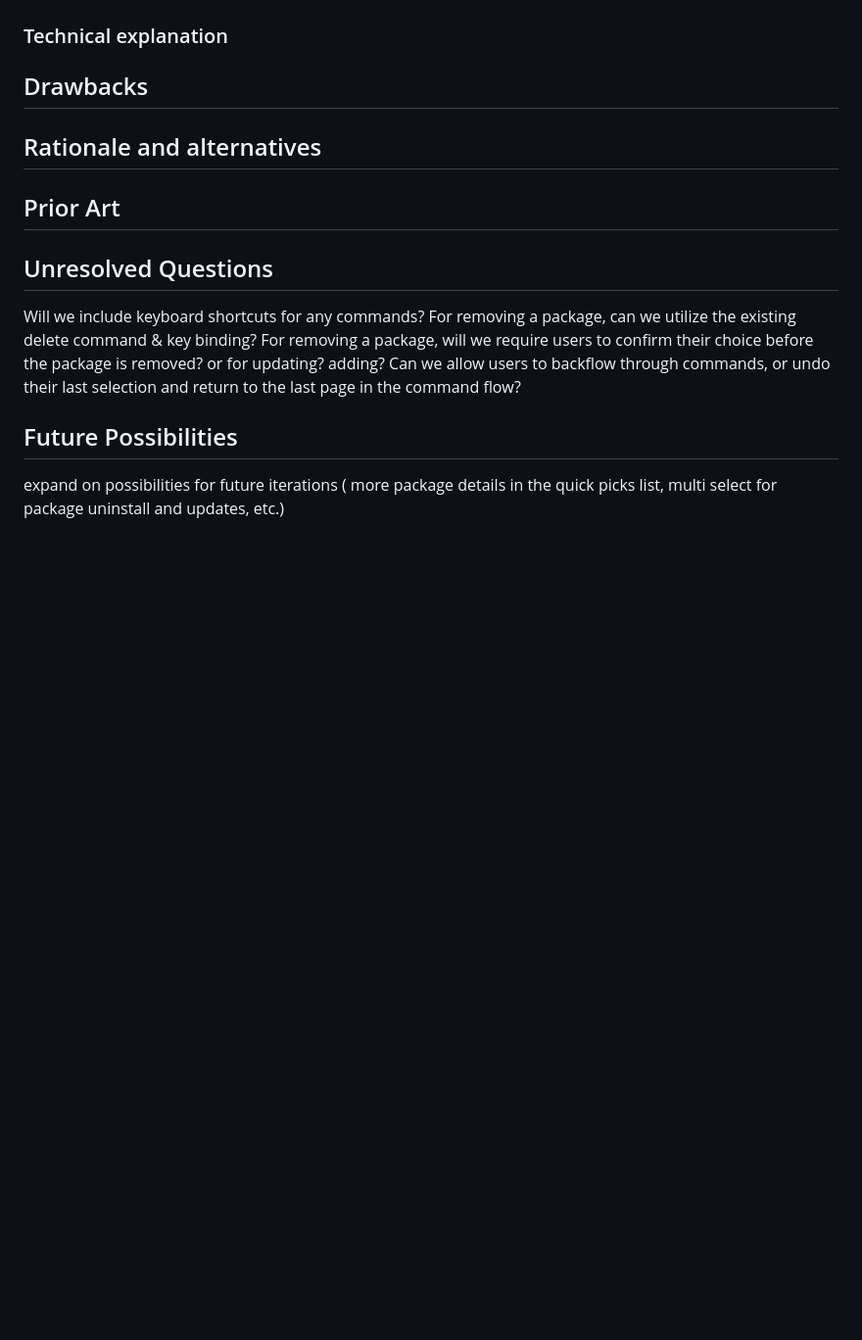
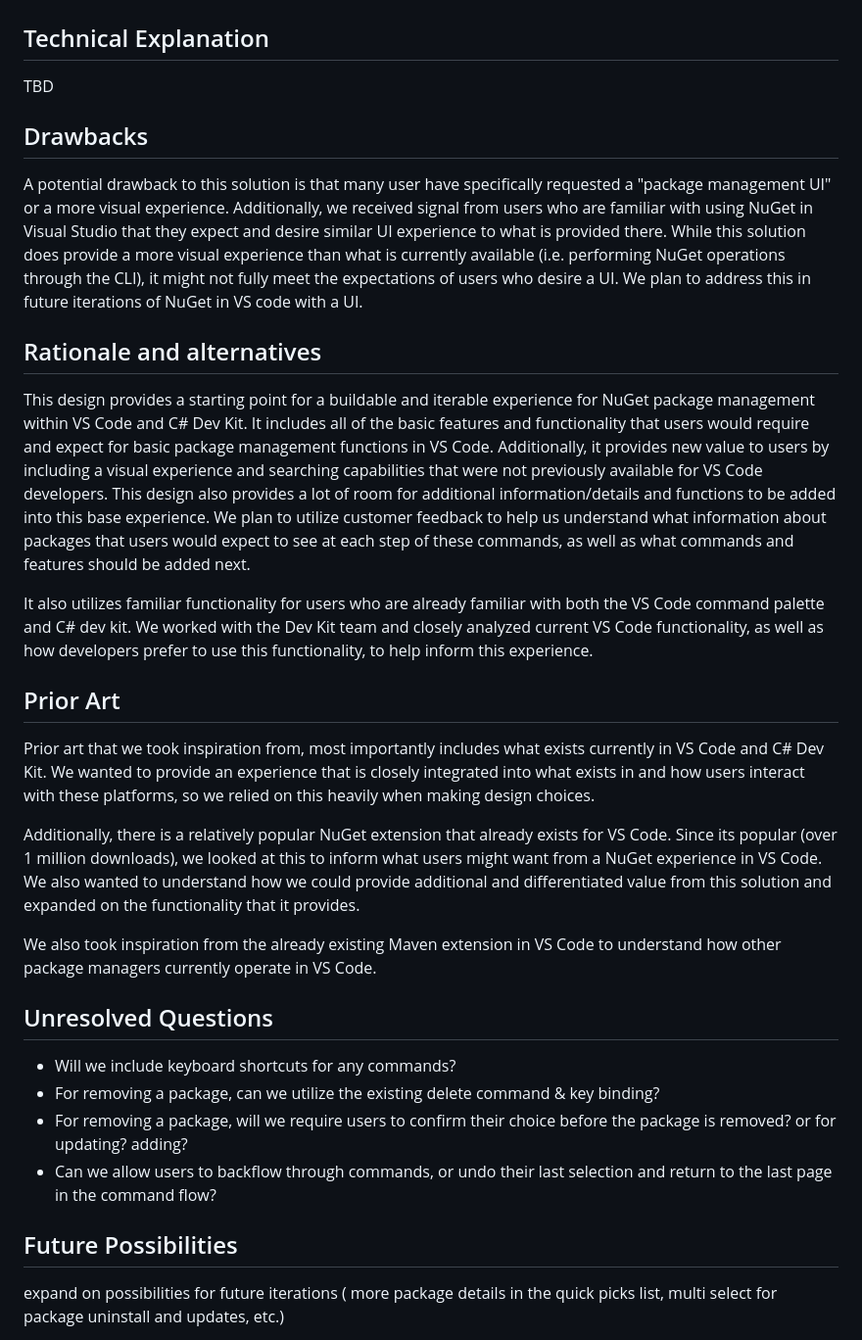
Before and after one commit to NuGet/Home, a Markdown page: accepted/2023/vscode-commands.md, the part around one of its changes. Shown at 98% size. Drawn GitHub-style; blank space fills up the shorter version.

```diff
--- a/accepted/2023/vscode-commands.md
+++ b/accepted/2023/vscode-commands.md
@@ -149,19 +146,27 @@ When the user selects the 'Update package option, they will be guided through th
 
 ![Screenshot showing the command palette view to select which version of a package that you would like to update to](../../meta/resources/vscode-commands/updatepackage-versionselection.png)
 
-### Technical explanation
+## Technical Explanation
 
 <!-- Explain the proposal in sufficient detail with implementation details, interaction models, and clarification of corner cases. -->
+
+TBD
 
 ## Drawbacks
 
 <!-- Why should we not do this? -->
+
+A potential drawback to this solution is that many user have specifically requested a "package management UI" or a more visual experience. Additionally, we received signal from users who are familiar with using NuGet in Visual Studio that they expect and desire similar UI experience to what is provided there. While this solution does provide a more visual experience than what is currently available (i.e. performing NuGet operations through the CLI), it might not fully meet the expectations of users who desire a UI. We plan to address this in future iterations of NuGet in VS code with a UI.
 
 ## Rationale and alternatives
 
 <!-- Why is this the best design compared to other designs? -->
 <!-- What other designs have been considered and why weren't they chosen? -->
 <!-- What is the impact of not doing this? -->
+
+This design provides a starting point for a buildable and iterable experience for NuGet package management within VS Code and C# Dev Kit. It includes all of the basic features and functionality that users would require and expect for basic package management functions in VS Code. Additionally, it provides new value to users by including a visual experience and searching capabilities that were not previously available for VS Code developers. This design also provides a lot of room for additional information/details and functions to be added into this base experience. We plan to utilize customer feedback to help us understand what information about packages that users would expect to see at each step of these commands, as well as what commands and features should be added next.
+
+It also utilizes familiar functionality for users who are already familiar with both the VS Code command palette and C# dev kit. We worked with the Dev Kit team and closely analyzed current VS Code functionality, as well as how developers prefer to use this functionality, to help inform this experience.
 
 ## Prior Art
 
@@ -170,16 +175,22 @@ When the user selects the 'Update package option, they will be guided through th
 <!-- What lessons from other communities can we learn from? -->
 <!-- Are there any resources that are relevant to this proposal? -->
 
+Prior art that we took inspiration from, most importantly includes what exists currently in VS Code and C# Dev Kit. We wanted to provide an experience that is closely integrated into what exists in and how users interact with these platforms, so we relied on this heavily when making design choices.
+
+Additionally, there is a relatively popular NuGet extension that already exists for VS Code. Since its popular (over 1 million downloads), we looked at this to inform what users might want from a NuGet experience in VS Code. We also wanted to understand how we could provide additional and differentiated value from this solution and expanded on the functionality that it provides.
+
+We also took inspiration from the already existing Maven extension in VS Code to understand how other package managers currently operate in VS Code.
+
 ## Unresolved Questions
 
 <!-- What parts of the proposal do you expect to resolve before this gets accepted? -->
 <!-- What parts of the proposal need to be resolved before the proposal is stabilized? -->
 <!-- What related issues would you consider out of scope for this proposal but can be addressed in the future? -->
 
-Will we include keyboard shortcuts for any commands?
-For removing a package, can we utilize the existing delete command & key binding?
-For removing a package, will we require users to confirm their choice before the package is removed? or for updating? adding?
-Can we allow users to backflow through commands, or undo their last selection and return to the last page in the command flow?
+- Will we include keyboard shortcuts for any commands?
+- For removing a package, can we utilize the existing delete command & key binding?
+- For removing a package, will we require users to confirm their choice before the package is removed? or for updating? adding?
+- Can we allow users to backflow through commands, or undo their last selection and return to the last page in the command flow?
 
 ## Future Possibilities
 
```
Also changed, not shown: other parts of accepted/2023/vscode-commands.md (+19 -14 lines), meta/resources/vscode-commands/detailedsearch.png (added).
